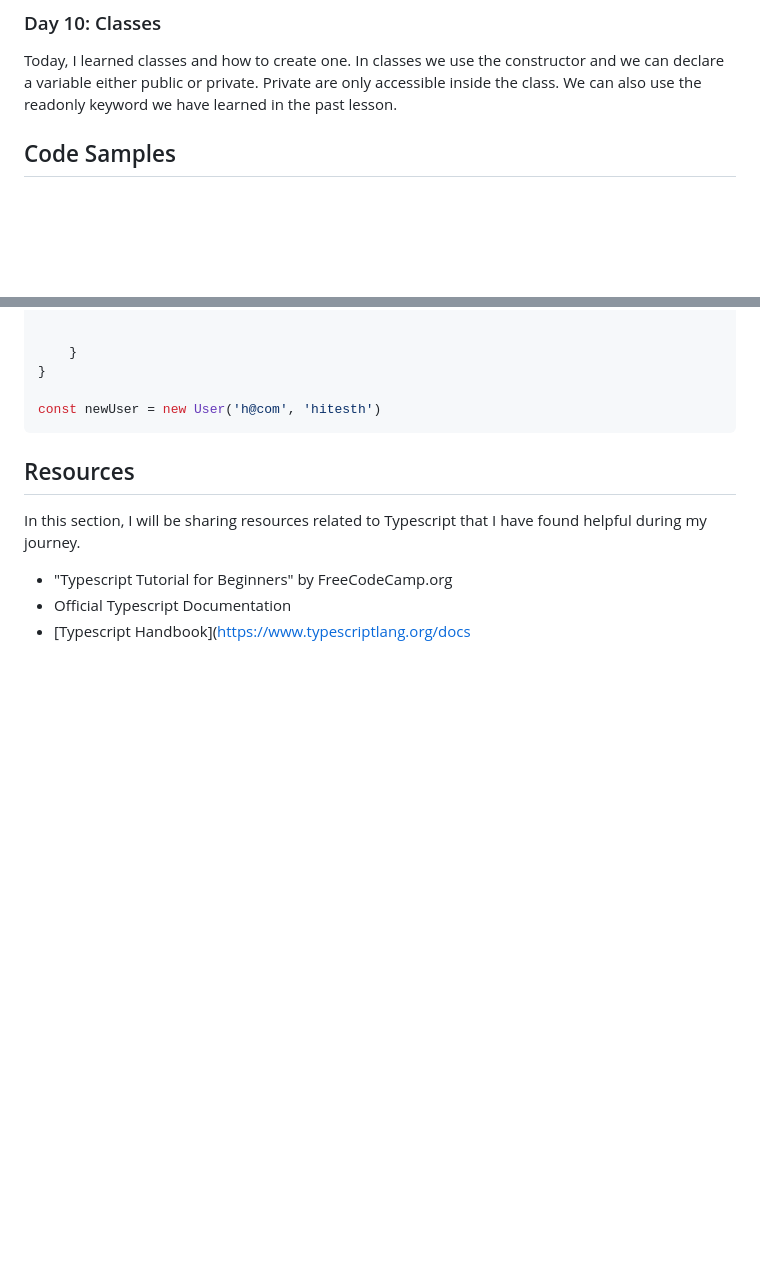
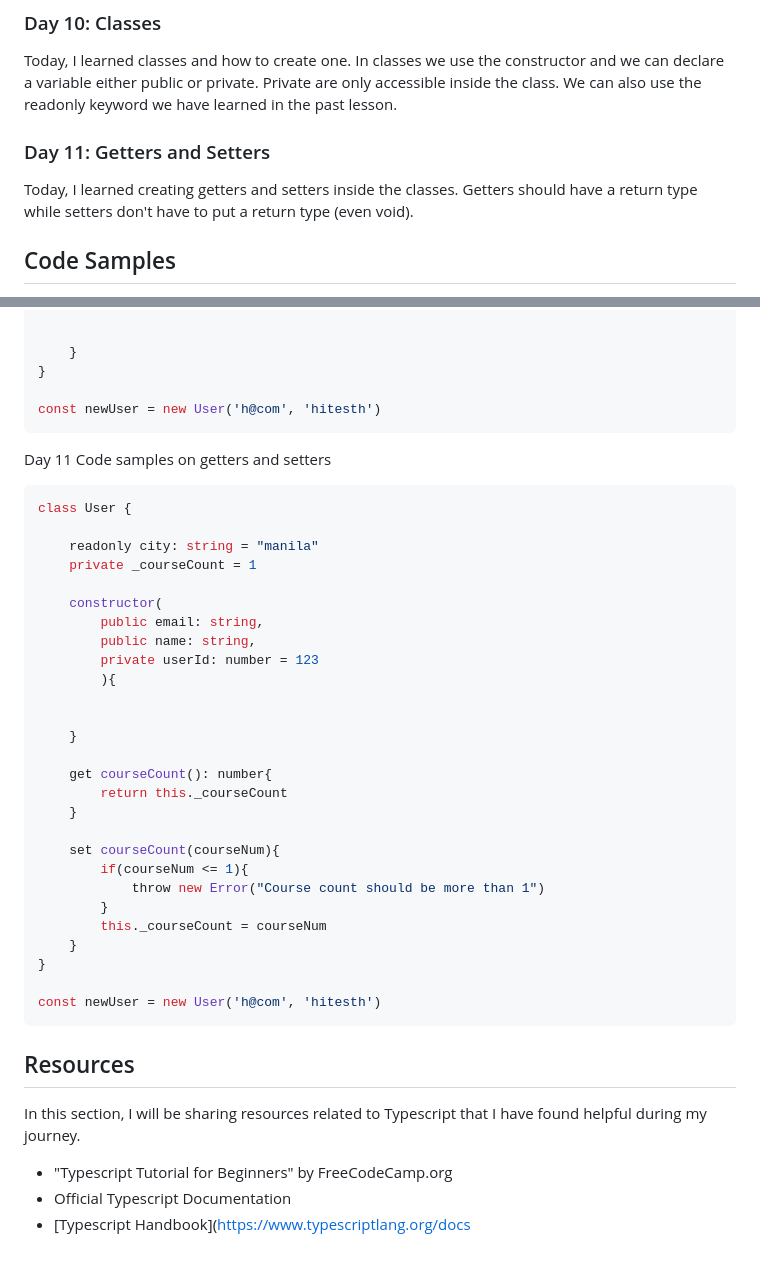
Before and after one commit to liezsm/learn-typescript-fcc, a Markdown page: README.md, 2 parts joined by grey strips. Rendered like a GitHub page; blank space fills up the shorter version.

Commit message:
update readme 04-23-23

````diff
--- a/README.md
+++ b/README.md
@@ -83,6 +83,10 @@ Today, I learned how to setup a project when using typescript. We have to initia
 ### Day 10: Classes
 
 Today, I learned classes and how to create one. In classes we use the constructor and we can declare  a variable either public or private. Private are only accessible inside the class. We can also use the readonly keyword we have learned in the past lesson.
+
+### Day 11: Getters and Setters
+
+Today, I learned creating getters and setters inside the classes. Getters should have a return type while setters don't have to put a return type (even void).
 
 
 ## Code Samples
@@ -194,6 +198,37 @@ class User {
 
 const newUser = new User('h@com', 'hitesth')
 ```
+Day 11 Code samples on getters and setters
+
+```typescript
+class User {
+
+    readonly city: string = "manila"
+    private _courseCount = 1
+
+    constructor(
+        public email: string,
+        public name: string,
+        private userId: number = 123
+        ){
+
+
+    }
+
+    get courseCount(): number{
+        return this._courseCount
+    }
+
+    set courseCount(courseNum){
+        if(courseNum <= 1){
+            throw new Error("Course count should be more than 1")
+        }
+        this._courseCount = courseNum
+    }
+}
+
+const newUser = new User('h@com', 'hitesth')
+```
 
 <!--
 ```typescript
````
